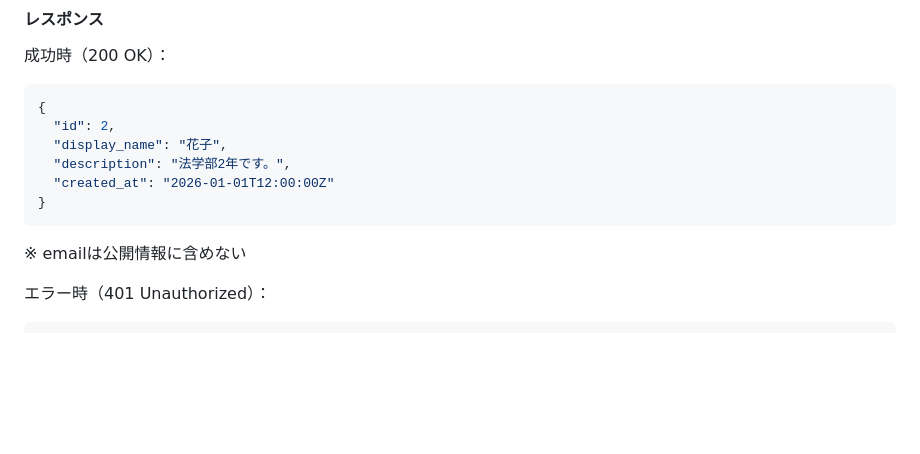
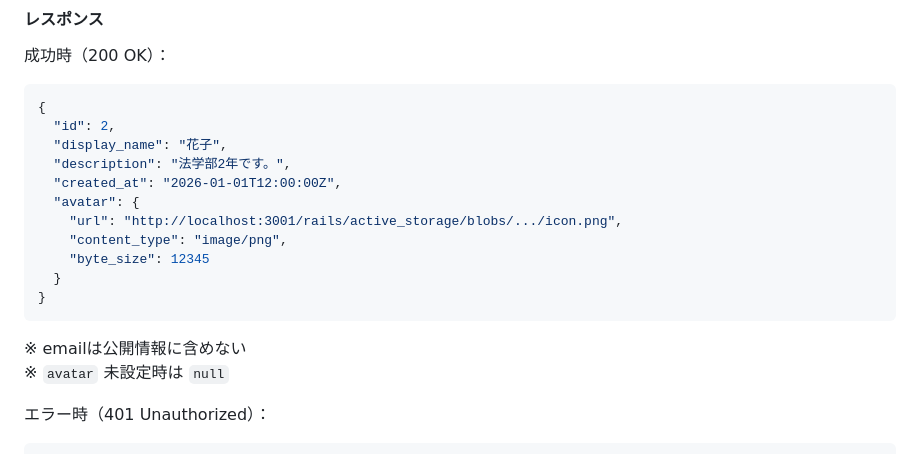
Before and after one commit to TGU-Devs/TGline, a Markdown page: docs/API.md, the part around one of its changes. Rendered like a GitHub page; blank space fills up the shorter version.

````diff
--- a/docs/API.md
+++ b/docs/API.md
@@ -333,11 +359,17 @@ Authorization: Bearer <token>
   "id": 2,
   "display_name": "花子",
   "description": "法学部2年です。",
-  "created_at": "2026-01-01T12:00:00Z"
+  "created_at": "2026-01-01T12:00:00Z",
+  "avatar": {
+    "url": "http://localhost:3001/rails/active_storage/blobs/.../icon.png",
+    "content_type": "image/png",
+    "byte_size": 12345
+  }
 }
 ```
 
 ※ emailは公開情報に含めない
+※ `avatar` 未設定時は `null`
 
 エラー時（401 Unauthorized）：
 
````
Also changed, not shown: other parts of docs/API.md (+30 -4 lines).
